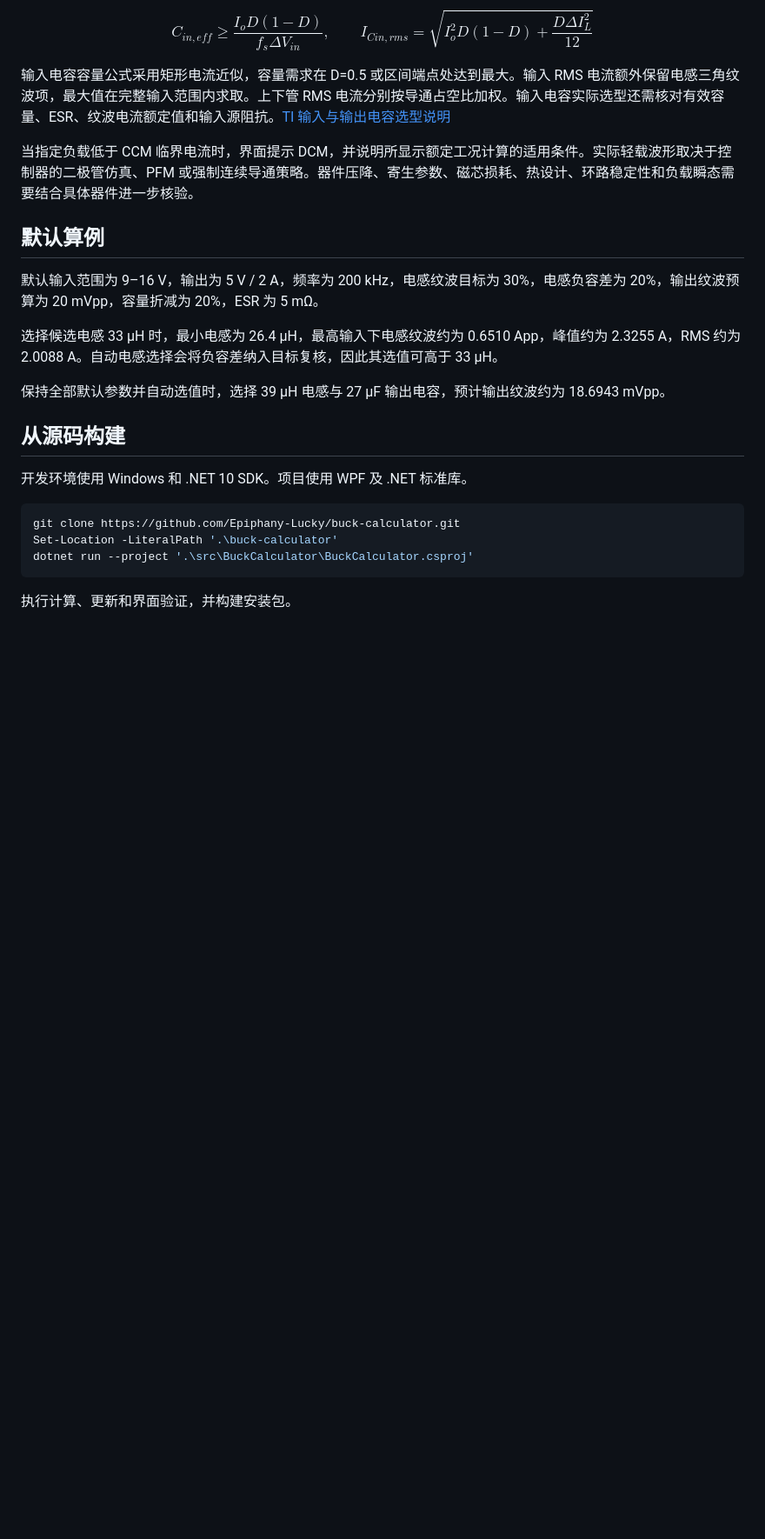
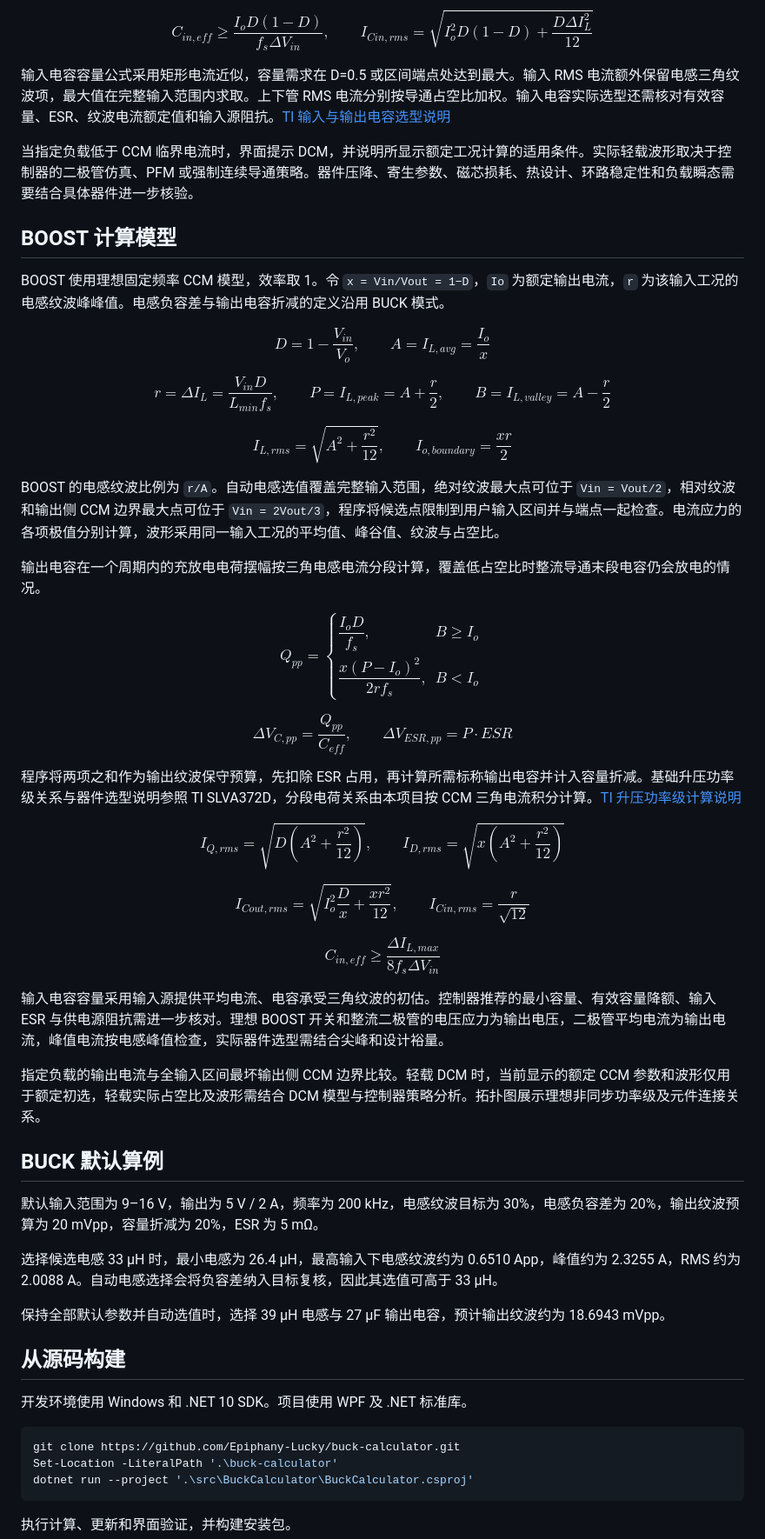
Before and after one commit to Epiphany-Lucky/buck-calculator, a Markdown page: README.md, the part around one of its changes. Shown at 87% size. Rendered like a GitHub page; blank space fills up the shorter version.

```diff
--- a/README.md
+++ b/README.md
@@ -88,7 +94,56 @@ $$
 
 当指定负载低于 CCM 临界电流时，界面提示 DCM，并说明所显示额定工况计算的适用条件。实际轻载波形取决于控制器的二极管仿真、PFM 或强制连续导通策略。器件压降、寄生参数、磁芯损耗、热设计、环路稳定性和负载瞬态需要结合具体器件进一步核验。
 
-## 默认算例
+## BOOST 计算模型
+
+BOOST 使用理想固定频率 CCM 模型，效率取 1。令 `x = Vin/Vout = 1−D`，`Io` 为额定输出电流，`r` 为该输入工况的电感纹波峰峰值。电感负容差与输出电容折减的定义沿用 BUCK 模式。
+
+$$
+D=1-\frac{V_{in}}{V_o},\qquad A=I_{L,avg}=\frac{I_o}{x}
+$$
+
+$$
+r=\Delta I_L=\frac{V_{in}D}{L_{min}f_s},\qquad P=I_{L,peak}=A+\frac{r}{2},\qquad B=I_{L,valley}=A-\frac{r}{2}
+$$
+
+$$
+I_{L,rms}=\sqrt{A^2+\frac{r^2}{12}},\qquad I_{o,boundary}=\frac{xr}{2}
+$$
+
+BOOST 的电感纹波比例为 `r/A`。自动电感选值覆盖完整输入范围，绝对纹波最大点可位于 `Vin = Vout/2`，相对纹波和输出侧 CCM 边界最大点可位于 `Vin = 2Vout/3`，程序将候选点限制到用户输入区间并与端点一起检查。电流应力的各项极值分别计算，波形采用同一输入工况的平均值、峰谷值、纹波与占空比。
+
+输出电容在一个周期内的充放电电荷摆幅按三角电感电流分段计算，覆盖低占空比时整流导通末段电容仍会放电的情况。
+
+$$
+Q_{pp}=\begin{cases}
+\dfrac{I_oD}{f_s},& B\geq I_o\\[6pt]
+\dfrac{x(P-I_o)^2}{2rf_s},& B<I_o
+\end{cases}
+$$
+
+$$
+\Delta V_{C,pp}=\frac{Q_{pp}}{C_{eff}},\qquad \Delta V_{ESR,pp}=P\cdot ESR
+$$
+
+程序将两项之和作为输出纹波保守预算，先扣除 ESR 占用，再计算所需标称输出电容并计入容量折减。基础升压功率级关系与器件选型说明参照 TI SLVA372D，分段电荷关系由本项目按 CCM 三角电流积分计算。[TI 升压功率级计算说明](https://www.ti.com/lit/an/slva372d/slva372d.pdf)
+
+$$
+I_{Q,rms}=\sqrt{D\left(A^2+\frac{r^2}{12}\right)},\qquad I_{D,rms}=\sqrt{x\left(A^2+\frac{r^2}{12}\right)}
+$$
+
+$$
+I_{Cout,rms}=\sqrt{I_o^2\frac{D}{x}+\frac{xr^2}{12}},\qquad I_{Cin,rms}=\frac{r}{\sqrt{12}}
+$$
+
+$$
+C_{in,eff}\geq\frac{\Delta I_{L,max}}{8f_s\Delta V_{in}}
+$$
+
+输入电容容量采用输入源提供平均电流、电容承受三角纹波的初估。控制器推荐的最小容量、有效容量降额、输入 ESR 与供电源阻抗需进一步核对。理想 BOOST 开关和整流二极管的电压应力为输出电压，二极管平均电流为输出电流，峰值电流按电感峰值检查，实际器件选型需结合尖峰和设计裕量。
+
+指定负载的输出电流与全输入区间最坏输出侧 CCM 边界比较。轻载 DCM 时，当前显示的额定 CCM 参数和波形仅用于额定初选，轻载实际占空比及波形需结合 DCM 模型与控制器策略分析。拓扑图展示理想非同步功率级及元件连接关系。
+
+## BUCK 默认算例
 
 默认输入范围为 9–16 V，输出为 5 V / 2 A，频率为 200 kHz，电感纹波目标为 30%，电感负容差为 20%，输出纹波预算为 20 mVpp，容量折减为 20%，ESR 为 5 mΩ。
 
```
Also changed, not shown: other parts of README.md (+21 -15 lines), docs/screenshot-boost.png (added), docs/screenshot.png, 15 other files.
